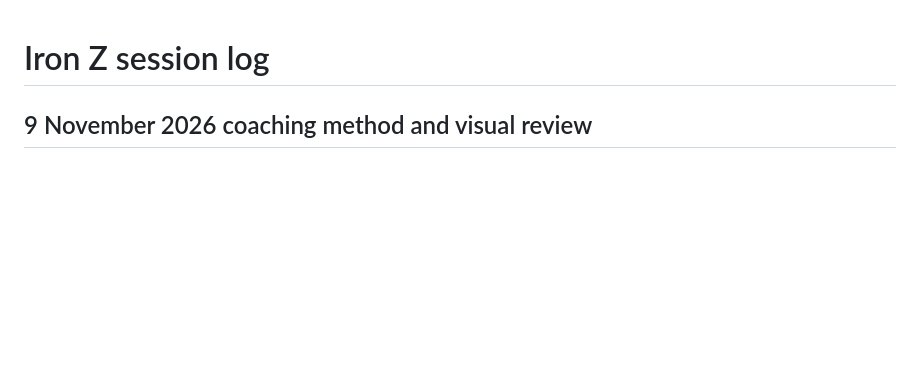
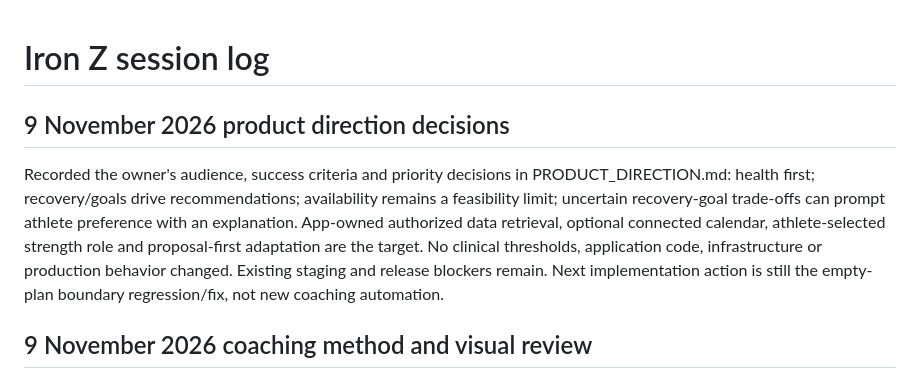
Before and after one commit to cezernich/ironzfitness, a Markdown page: docs/SESSION_LOG.md, the part around the change. Rendered like a GitHub page; blank space fills up the shorter version.

Commit message:
docs: retain owner decisions on coaching priorities and athlete preferences

```diff
--- a/docs/SESSION_LOG.md
+++ b/docs/SESSION_LOG.md
@@ -1,4 +1,8 @@
 # Iron Z session log
+
+## 9 November 2026 product direction decisions
+
+Recorded the owner's audience, success criteria and priority decisions in PRODUCT_DIRECTION.md: health first; recovery/goals drive recommendations; availability remains a feasibility limit; uncertain recovery-goal trade-offs can prompt athlete preference with an explanation. App-owned authorized data retrieval, optional connected calendar, athlete-selected strength role and proposal-first adaptation are the target. No clinical thresholds, application code, infrastructure or production behavior changed. Existing staging and release blockers remain. Next implementation action is still the empty-plan boundary regression/fix, not new coaching automation.
 
 ## 9 November 2026 coaching method and visual review
 
```
Also changed, not shown: docs/PRODUCT_DIRECTION.md (added, +39 -0 lines), docs/SESSION_STATE.md (+2 -0 lines).
